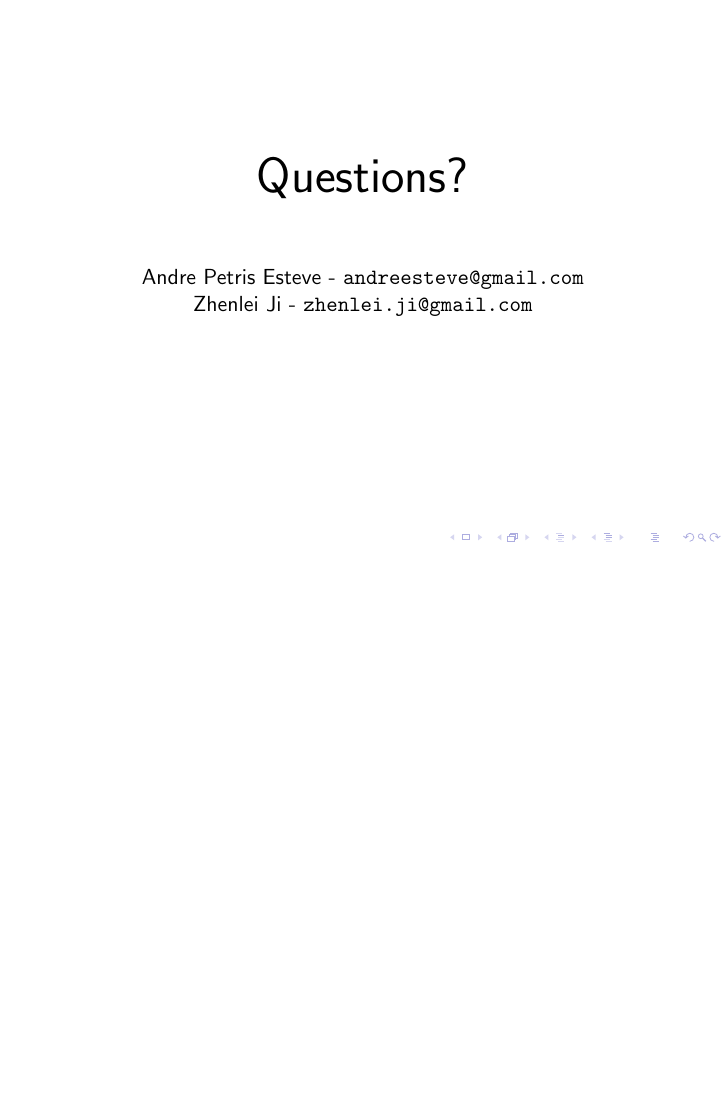
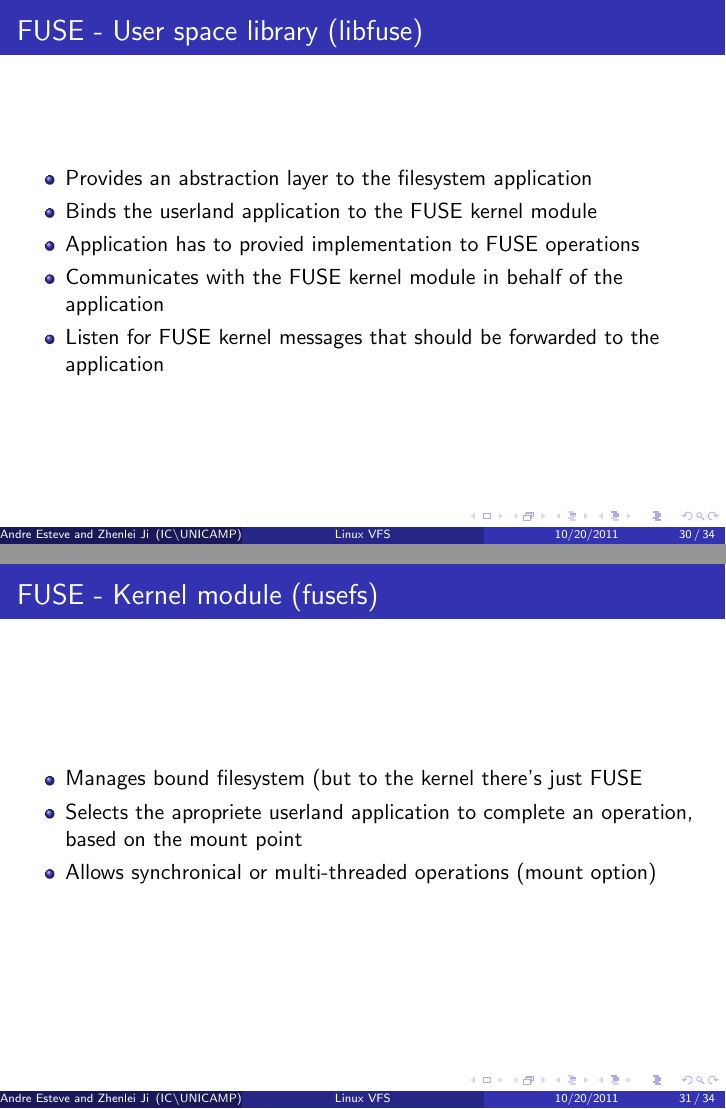
Before and after one commit to kusumakarb/mo806-02s11, LaTeX slides (slides/vfs.tex): page 81 of 81 before the commit and pages 85 and 88 of 101 after it, the two joined at a grey line, the shorter picture padded with empty space. Compiled offline with pdfLaTeX.

Commit message:
Mais slides do fuse

```diff
--- a/slides/vfs.tex
+++ b/slides/vfs.tex
@@ -376,0 +380,29 @@ MC806 - Operational System Topics\\}
+\begin{frame}{FUSE - User space library (libfuse)}
+
+	\begin{itemize}[<+->]
+
+		\item{Provides an abstraction layer to the filesystem application}
+		\item{Binds the userland application to the FUSE kernel module}
+		\item{Application has to provied implementation to FUSE operations}
+		\item{Communicates with the FUSE kernel module in behalf of the application}
+		\item{Listen for FUSE kernel messages that should be forwarded to the application}
+
+	\end{itemize}
+
+\end{frame}
+
+\begin{frame}{FUSE - Kernel module (fusefs)}
+
+	\begin{itemize}[<+->]
+
+		\item{Manages bound filesystem (but to the kernel there's just FUSE}
+		\item{Selects the apropriete userland application to complete an operation, based on the mount point}
+		\item{Allows synchronical or multi-threaded operations (mount option)}
+
+	\end{itemize}
+
+\end{frame}
+
+\begin{frame}{FUSE - How kernel and application communicates?}
+
+	\begin{itemize}[<+->]
@@ -376,0 +413,3 @@ MC806 - Operational System Topics\\}
+		\begin{itemize}
+			\item[$-$]{libfuse forks}
+			\item[$-$]{libfuse opens /dev/fuse}
@@ -377,3 +421,18 @@ MC806 - Operational System Topics\\}
+		\end{itemize}
+		\item{All above is done by libfuse and the user just need to implement some FUSE operations}
+
+	\end{itemize}
+
+	\let\thefootnote\relax\footnotetext{Sources: FUSE Design Document, William Krier and Erick Liska, 2009)\\
+	FUSE Kernel Operations, Vikas Gera, 2006)}
+
+\end{frame}
+
+\begin{frame}{FUSE Architecture}
+
+	\center{\includegraphics[scale=0.26]{img/fuse_arch.png}}
+
+	\let\thefootnote\relax\footnotetext{Source: FUSE Kernel Operations, Vikas Gera, 2006}
 
 \end{frame}
 
```
Also changed, not shown: slides/img/fuse_arch.png (added), slides/vfs.tex (14 more changed lines).
